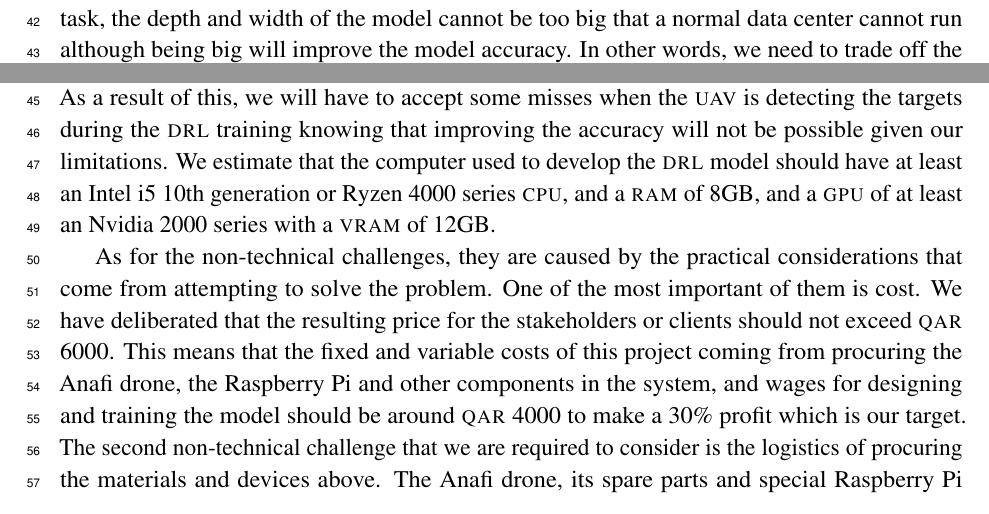
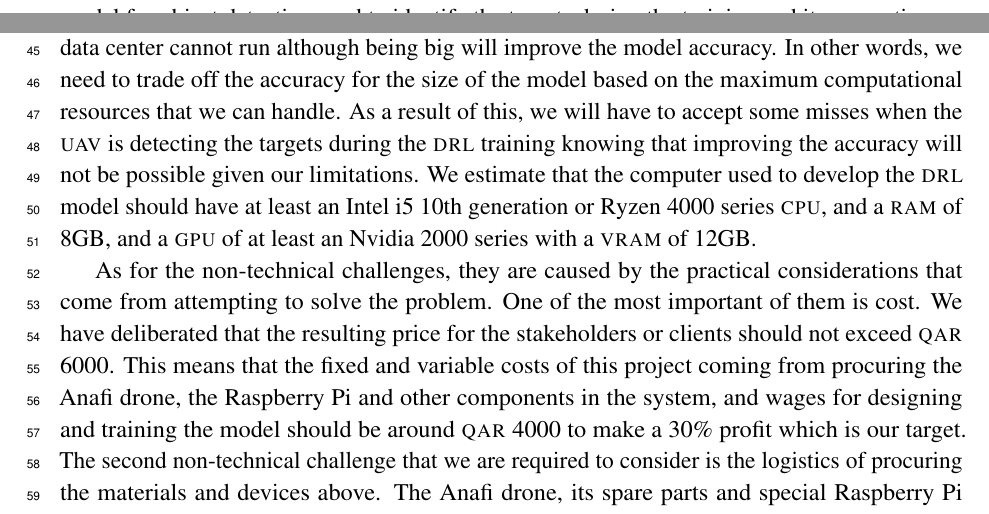
Before and after one commit to danielizham/dp-report, a LaTeX document (sections/introduction.tex): two parts of pages 1 and 2 of 4, joined at a grey line, cut at the place of the change. Compiled offline with pdfLaTeX.

Commit message:
Improve explanation on the dl models

```diff
--- a/sections/introduction.tex
+++ b/sections/introduction.tex
@@ -81,15 +81,20 @@ In terms of the computer running the \gls{dl} training,
 the technical challenge presents itself as
 the accuracy and cost tradeoff.
-The \gls{drl} model that \textcite{Ged21} came up with
-is fixed and not big
-but the object detection one is up to us.
-For the object detection task,
+The project involves two \gls{dl} models,
+one of which designed by \textcite{Ged21}.
+This \gls{drl} model is used unaltered so
+the computer specifications must minimally be sufficient
+to train it.
+The other one is a \gls{dl} model for object detection
+used to identify the targets during the training
+and its properties are left to our discretion.
+For this,
 the depth and width of the model cannot be too big that
 a normal data center cannot run although
 being big will improve
 the model accuracy. In other words, we need to trade off
 the accuracy for the size of the model
-for the maximum computational resources that we can handle.
+based on the maximum computational resources that we can handle.
 As a result of this, we will have to accept some misses
 when the \gls{uav} is detecting the targets during the
 \gls{drl} training knowing that improving the accuracy
```
Also changed, not shown: sections/introduction.tex (2 more changed lines).
